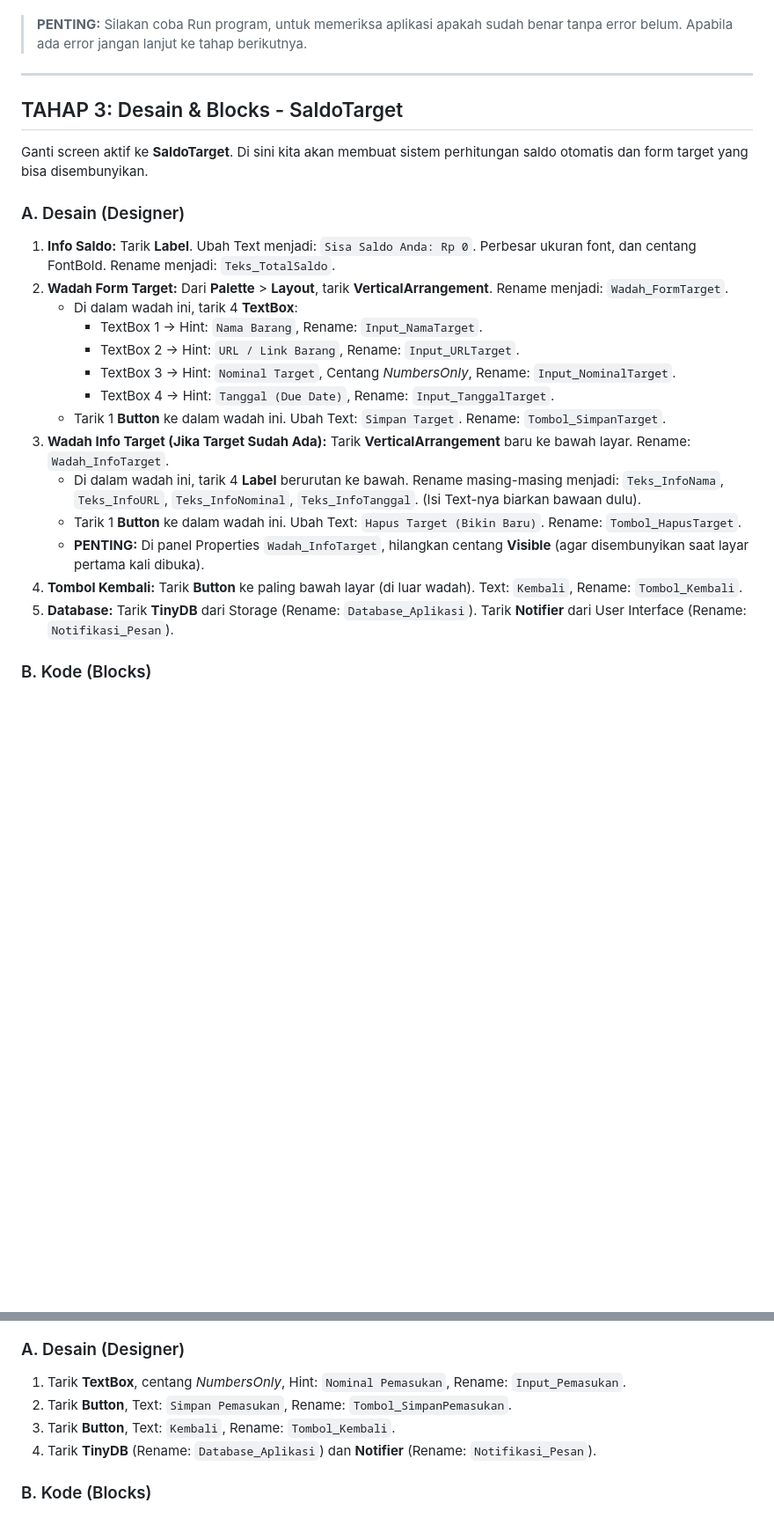
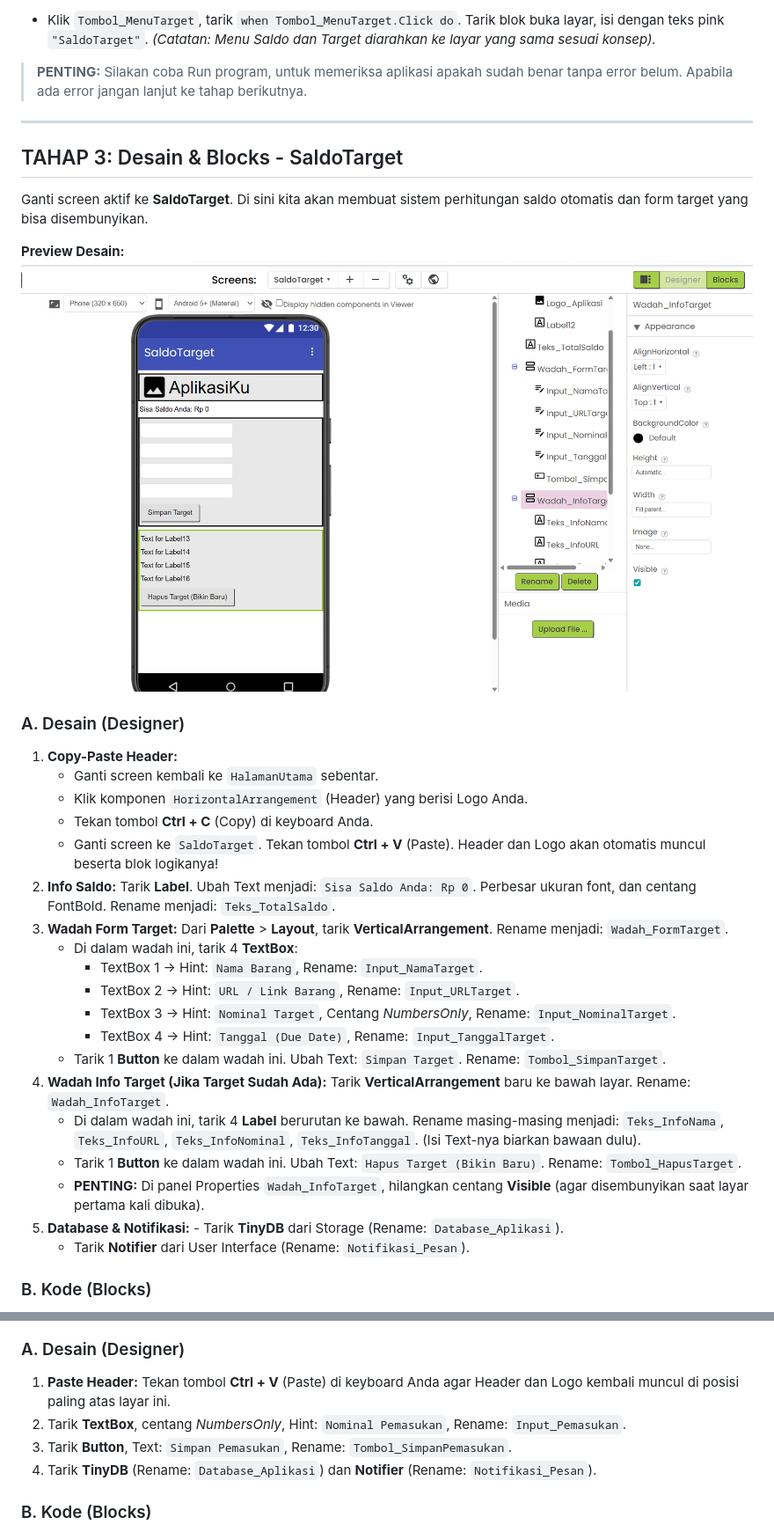
Before and after one commit to raisramadhani/runagguru-smp10-codingfest, a Markdown page: kel4.md, 2 parts joined by grey strips. Shown at 88% size. Drawn GitHub-style; pictures changed too: kel4-3.png (added); blank space fills up the shorter version.

```diff
--- a/kel4.md
+++ b/kel4.md
@@ -45,3 +77,4 @@ Pindah ke tampilan **Blocks**.
+- Klik `Tombol_MenuTarget`, tarik `when Tombol_MenuTarget.Click do`. Tarik blok buka layar, isi dengan teks pink `"SaldoTarget"`. _(Catatan: Menu Saldo dan Target diarahkan ke layar yang sama sesuai konsep)._
 
 > **PENTING:** Silakan coba Run program, untuk memeriksa aplikasi apakah sudah benar tanpa error belum. Apabila ada error jangan lanjut ke tahap berikutnya.
 
@@ -51,22 +84,30 @@ Pindah ke tampilan **Blocks**.
 
 Ganti screen aktif ke **SaldoTarget**. Di sini kita akan membuat sistem perhitungan saldo otomatis dan form target yang bisa disembunyikan.
 
+**Preview Desain:**
+![Preview Desain Saldo Target](kel4-3.png)
+
 ### A. Desain (Designer)
 
-1. **Info Saldo:** Tarik **Label**. Ubah Text menjadi: `Sisa Saldo Anda: Rp 0`. Perbesar ukuran font, dan centang FontBold. Rename menjadi: `Teks_TotalSaldo`.
-2. **Wadah Form Target:** Dari **Palette** > **Layout**, tarik **VerticalArrangement**. Rename menjadi: `Wadah_FormTarget`.
+1. **Copy-Paste Header:**
+   - Ganti screen kembali ke `HalamanUtama` sebentar.
+   - Klik komponen `HorizontalArrangement` (Header) yang berisi Logo Anda.
+   - Tekan tombol **Ctrl + C** (Copy) di keyboard Anda.
+   - Ganti screen ke `SaldoTarget`. Tekan tombol **Ctrl + V** (Paste). Header dan Logo akan otomatis muncul beserta blok logikanya!
+2. **Info Saldo:** Tarik **Label**. Ubah Text menjadi: `Sisa Saldo Anda: Rp 0`. Perbesar ukuran font, dan centang FontBold. Rename menjadi: `Teks_TotalSaldo`.
+3. **Wadah Form Target:** Dari **Palette** > **Layout**, tarik **VerticalArrangement**. Rename menjadi: `Wadah_FormTarget`.
    - Di dalam wadah ini, tarik 4 **TextBox**:
      - TextBox 1 -> Hint: `Nama Barang`, Rename: `Input_NamaTarget`.
      - TextBox 2 -> Hint: `URL / Link Barang`, Rename: `Input_URLTarget`.
      - TextBox 3 -> Hint: `Nominal Target`, Centang _NumbersOnly_, Rename: `Input_NominalTarget`.
      - TextBox 4 -> Hint: `Tanggal (Due Date)`, Rename: `Input_TanggalTarget`.
    - Tarik 1 **Button** ke dalam wadah ini. Ubah Text: `Simpan Target`. Rename: `Tombol_SimpanTarget`.
-3. **Wadah Info Target (Jika Target Sudah Ada):** Tarik **VerticalArrangement** baru ke bawah layar. Rename: `Wadah_InfoTarget`.
+4. **Wadah Info Target (Jika Target Sudah Ada):** Tarik **VerticalArrangement** baru ke bawah layar. Rename: `Wadah_InfoTarget`.
    - Di dalam wadah ini, tarik 4 **Label** berurutan ke bawah. Rename masing-masing menjadi: `Teks_InfoNama`, `Teks_InfoURL`, `Teks_InfoNominal`, `Teks_InfoTanggal`. (Isi Text-nya biarkan bawaan dulu).
    - Tarik 1 **Button** ke dalam wadah ini. Ubah Text: `Hapus Target (Bikin Baru)`. Rename: `Tombol_HapusTarget`.
    - **PENTING:** Di panel Properties `Wadah_InfoTarget`, hilangkan centang **Visible** (agar disembunyikan saat layar pertama kali dibuka).
-4. **Tombol Kembali:** Tarik **Button** ke paling bawah layar (di luar wadah). Text: `Kembali`, Rename: `Tombol_Kembali`.
-5. **Database:** Tarik **TinyDB** dari Storage (Rename: `Database_Aplikasi`). Tarik **Notifier** dari User Interface (Rename: `Notifikasi_Pesan`).
+5. **Database & Notifikasi:** - Tarik **TinyDB** dari Storage (Rename: `Database_Aplikasi`).
+   - Tarik **Notifier** dari User Interface (Rename: `Notifikasi_Pesan`).
 
 ### B. Kode (Blocks)
 
@@ -108,8 +176,8 @@ Ganti screen aktif ke **Pemasukan**.
 ### A. Desain (Designer)
 
-1. Tarik **TextBox**, centang _NumbersOnly_, Hint: `Nominal Pemasukan`, Rename: `Input_Pemasukan`.
-2. Tarik **Button**, Text: `Simpan Pemasukan`, Rename: `Tombol_SimpanPemasukan`.
-3. Tarik **Button**, Text: `Kembali`, Rename: `Tombol_Kembali`.
+1. **Paste Header:** Tekan tombol **Ctrl + V** (Paste) di keyboard Anda agar Header dan Logo kembali muncul di posisi paling atas layar ini.
+2. Tarik **TextBox**, centang _NumbersOnly_, Hint: `Nominal Pemasukan`, Rename: `Input_Pemasukan`.
+3. Tarik **Button**, Text: `Simpan Pemasukan`, Rename: `Tombol_SimpanPemasukan`.
 4. Tarik **TinyDB** (Rename: `Database_Aplikasi`) dan **Notifier** (Rename: `Notifikasi_Pesan`).
 
 ### B. Kode (Blocks)
```
Also changed, not shown: other parts of kel4.md (+106 -36 lines), kel4-2.1.png (added), kel4-2.png (added), kel4-3.1.png (added), kel4-3.2.png (added).
